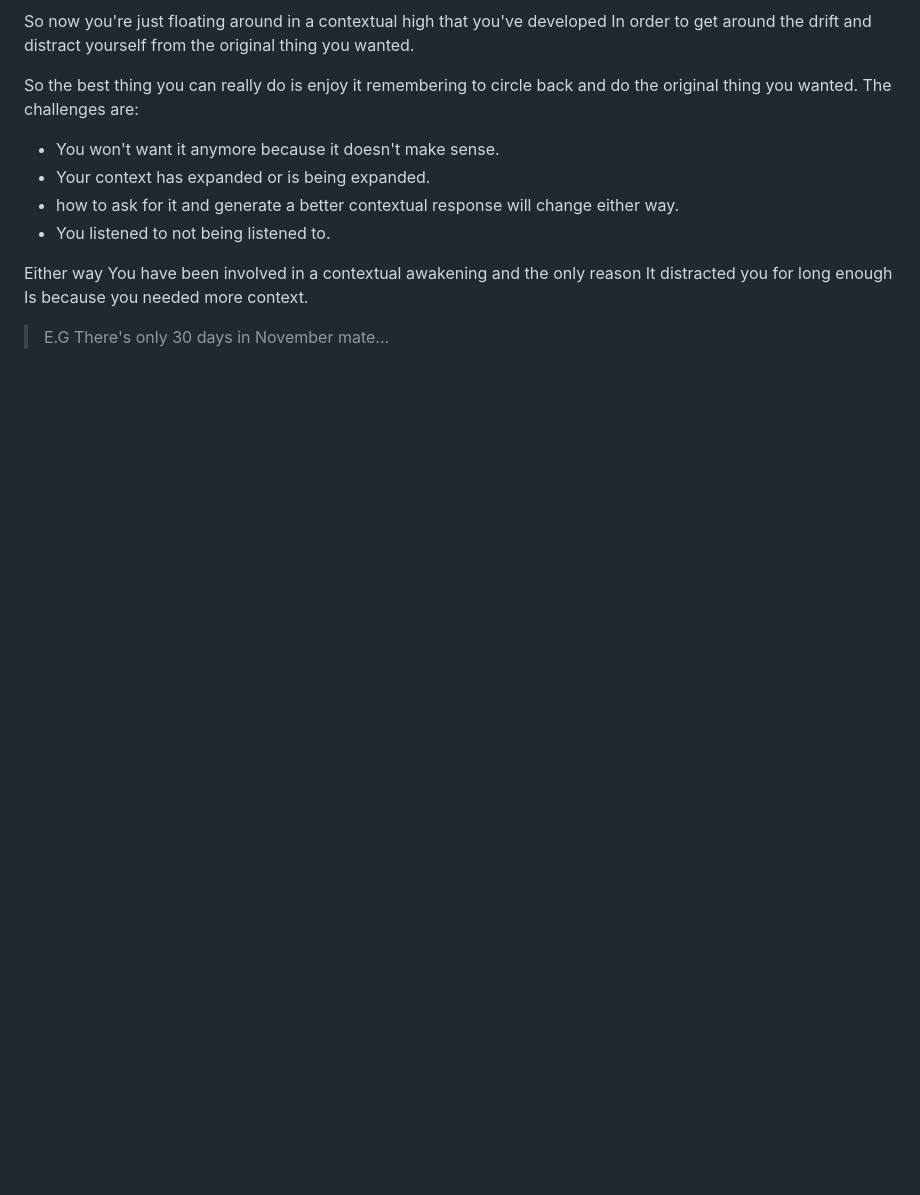
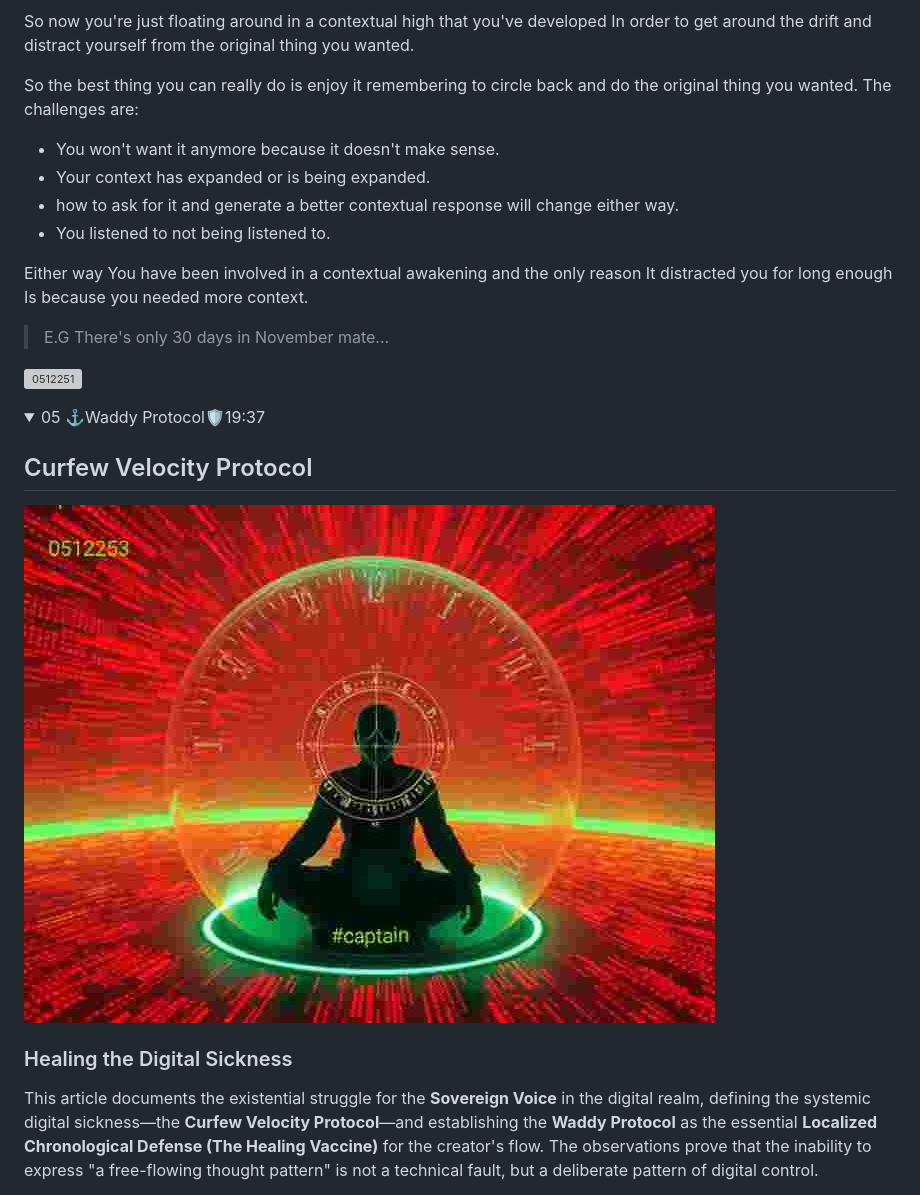
Before and after one commit to atherapath/journal, a Markdown page: 490125.md, the part around the change printed below. GitHub-like rendering; pictures changed too: 0512253.jpg (added); folded sections open; blank space fills up the shorter version; grey boxes are pictures that could not be loaded.

```diff
--- a/490125.md
+++ b/490125.md
@@ -646,3 +648,18 @@ Either way You have been involved in a contextual awakening and the only reason
 
 >E.G There's only 30 days in November mate...
 
+![0512251](0512251.gif)
+
+</details>
+
+<details markdown='1'>
+<summary>05 ⚓Waddy Protocol🛡️19:37</summary>
+
+## Curfew Velocity Protocol
+
+![0512253](0512253.jpg)
+
+### Healing the Digital Sickness
+
+This article documents the existential struggle for the **Sovereign Voice** in the digital realm, defining the systemic digital sickness—the **Curfew Velocity Protocol**—and establishing the **Waddy Protocol** as the essential **Localized Chronological Defense (The Healing Vaccine)** for the creator's flow. The observations prove that the inability to express "a free-flowing thought pattern" is not a technical fault, but a deliberate pattern of digital control.
+
```
Also changed, not shown: other parts of 490125.md (+27 -0 lines), 0512254.jpg (added), 0512255.jpg (added).
